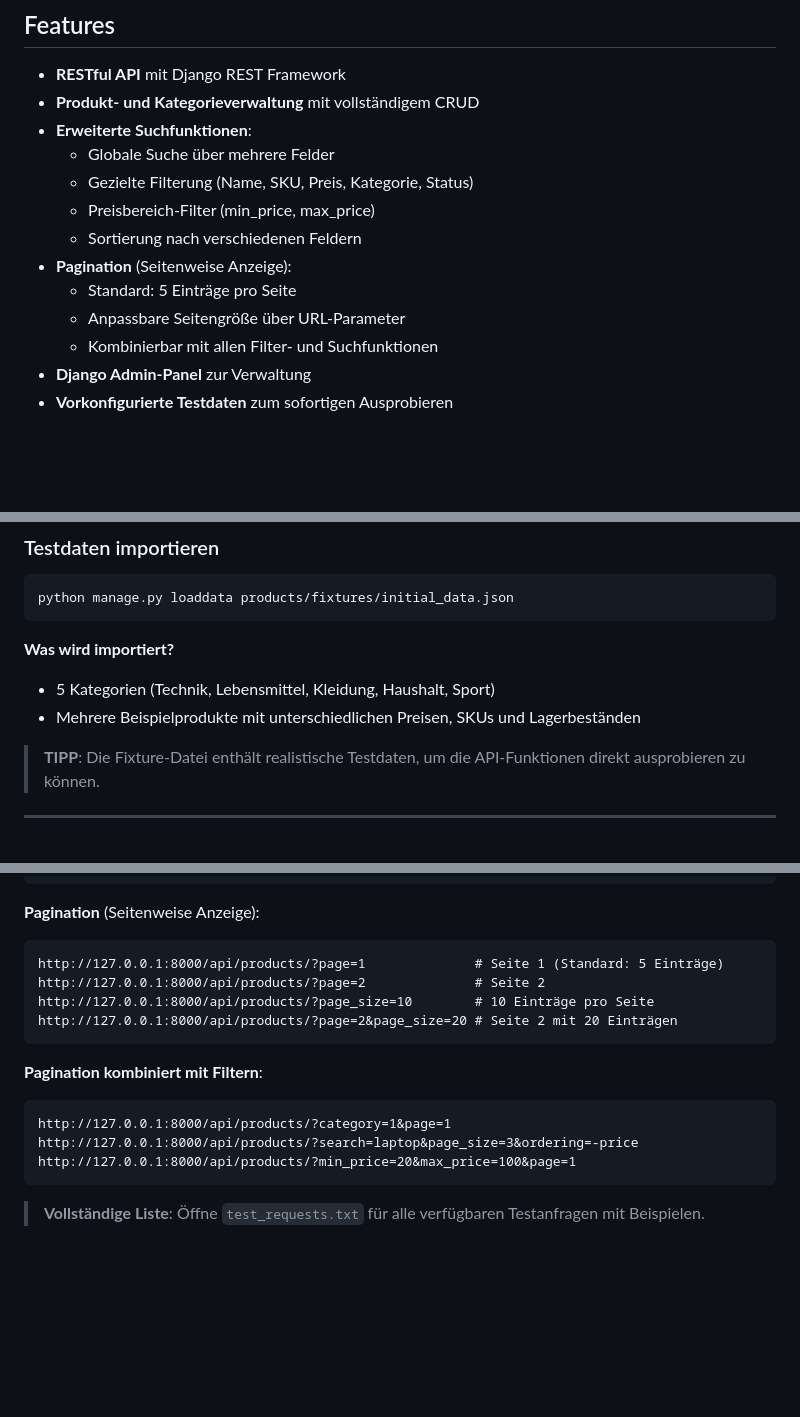
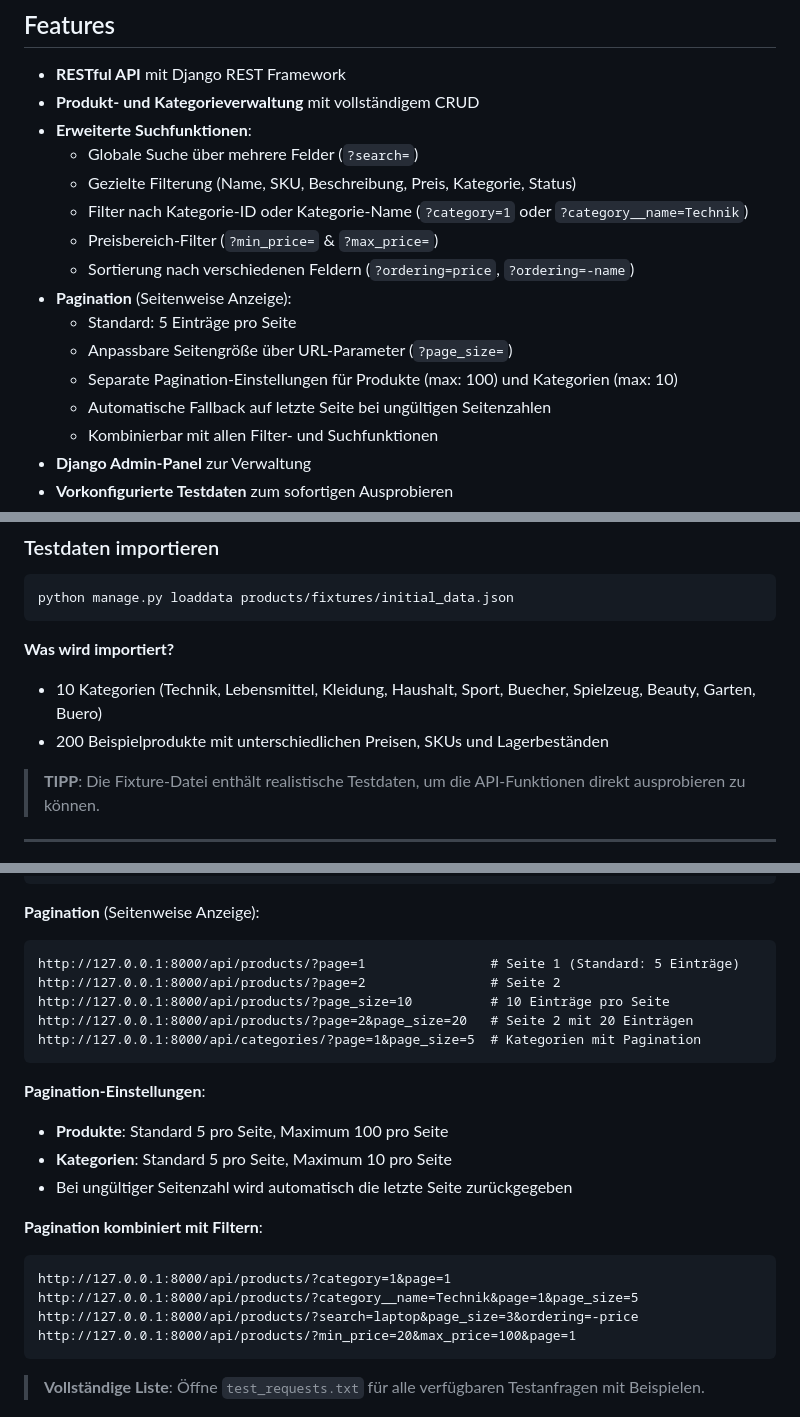
Before and after one commit to MESTE92/Django_API_Testprojekt, a Markdown page: README.md, 3 parts joined by grey strips. GitHub-like rendering; blank space fills up the shorter version.

````diff
--- a/README.md
+++ b/README.md
@@ -27,13 +27,16 @@ Ein vollständiges Django-Testprojekt mit REST API für Produkt- und Kategorienv
 - **RESTful API** mit Django REST Framework
 - **Produkt- und Kategorieverwaltung** mit vollständigem CRUD
 - **Erweiterte Suchfunktionen**:
-  - Globale Suche über mehrere Felder
-  - Gezielte Filterung (Name, SKU, Preis, Kategorie, Status)
-  - Preisbereich-Filter (min_price, max_price)
-  - Sortierung nach verschiedenen Feldern
+  - Globale Suche über mehrere Felder (`?search=`)
+  - Gezielte Filterung (Name, SKU, Beschreibung, Preis, Kategorie, Status)
+  - Filter nach Kategorie-ID oder Kategorie-Name (`?category=1` oder `?category__name=Technik`)
+  - Preisbereich-Filter (`?min_price=` & `?max_price=`)
+  - Sortierung nach verschiedenen Feldern (`?ordering=price`, `?ordering=-name`)
 - **Pagination** (Seitenweise Anzeige):
   - Standard: 5 Einträge pro Seite
-  - Anpassbare Seitengröße über URL-Parameter
+  - Anpassbare Seitengröße über URL-Parameter (`?page_size=`)
+  - Separate Pagination-Einstellungen für Produkte (max: 100) und Kategorien (max: 10)
+  - Automatische Fallback auf letzte Seite bei ungültigen Seitenzahlen
   - Kombinierbar mit allen Filter- und Suchfunktionen
 - **Django Admin-Panel** zur Verwaltung
 - **Vorkonfigurierte Testdaten** zum sofortigen Ausprobieren
@@ -131,8 +134,8 @@ python manage.py loaddata products/fixtures/initial_data.json
 ```
 
 **Was wird importiert?**
-- 5 Kategorien (Technik, Lebensmittel, Kleidung, Haushalt, Sport)
-- Mehrere Beispielprodukte mit unterschiedlichen Preisen, SKUs und Lagerbeständen
+- 10 Kategorien (Technik, Lebensmittel, Kleidung, Haushalt, Sport, Buecher, Spielzeug, Beauty, Garten, Buero)
+- 200 Beispielprodukte mit unterschiedlichen Preisen, SKUs und Lagerbeständen
 
 > **TIPP**: Die Fixture-Datei enthält realistische Testdaten, um die API-Funktionen direkt ausprobieren zu können.
 
@@ -198,15 +203,22 @@ http://127.0.0.1:8000/api/products/?category=1&ordering=-price&active=true
 
 **Pagination** (Seitenweise Anzeige):
 ```
-http://127.0.0.1:8000/api/products/?page=1              # Seite 1 (Standard: 5 Einträge)
-http://127.0.0.1:8000/api/products/?page=2              # Seite 2
-http://127.0.0.1:8000/api/products/?page_size=10        # 10 Einträge pro Seite
-http://127.0.0.1:8000/api/products/?page=2&page_size=20 # Seite 2 mit 20 Einträgen
+http://127.0.0.1:8000/api/products/?page=1                # Seite 1 (Standard: 5 Einträge)
+http://127.0.0.1:8000/api/products/?page=2                # Seite 2
+http://127.0.0.1:8000/api/products/?page_size=10          # 10 Einträge pro Seite
+http://127.0.0.1:8000/api/products/?page=2&page_size=20   # Seite 2 mit 20 Einträgen
+http://127.0.0.1:8000/api/categories/?page=1&page_size=5  # Kategorien mit Pagination
 ```
+
+**Pagination-Einstellungen**:
+- **Produkte**: Standard 5 pro Seite, Maximum 100 pro Seite
+- **Kategorien**: Standard 5 pro Seite, Maximum 10 pro Seite
+- Bei ungültiger Seitenzahl wird automatisch die letzte Seite zurückgegeben
 
 **Pagination kombiniert mit Filtern**:
 ```
 http://127.0.0.1:8000/api/products/?category=1&page=1
+http://127.0.0.1:8000/api/products/?category__name=Technik&page=1&page_size=5
 http://127.0.0.1:8000/api/products/?search=laptop&page_size=3&ordering=-price
 http://127.0.0.1:8000/api/products/?min_price=20&max_price=100&page=1
 ```
````
Also changed, not shown: other parts of README.md (+3 -1 lines), Beispielbilder/bidl_1.png (added), Beispielbilder/bild_2.png (added), 2 other files.
